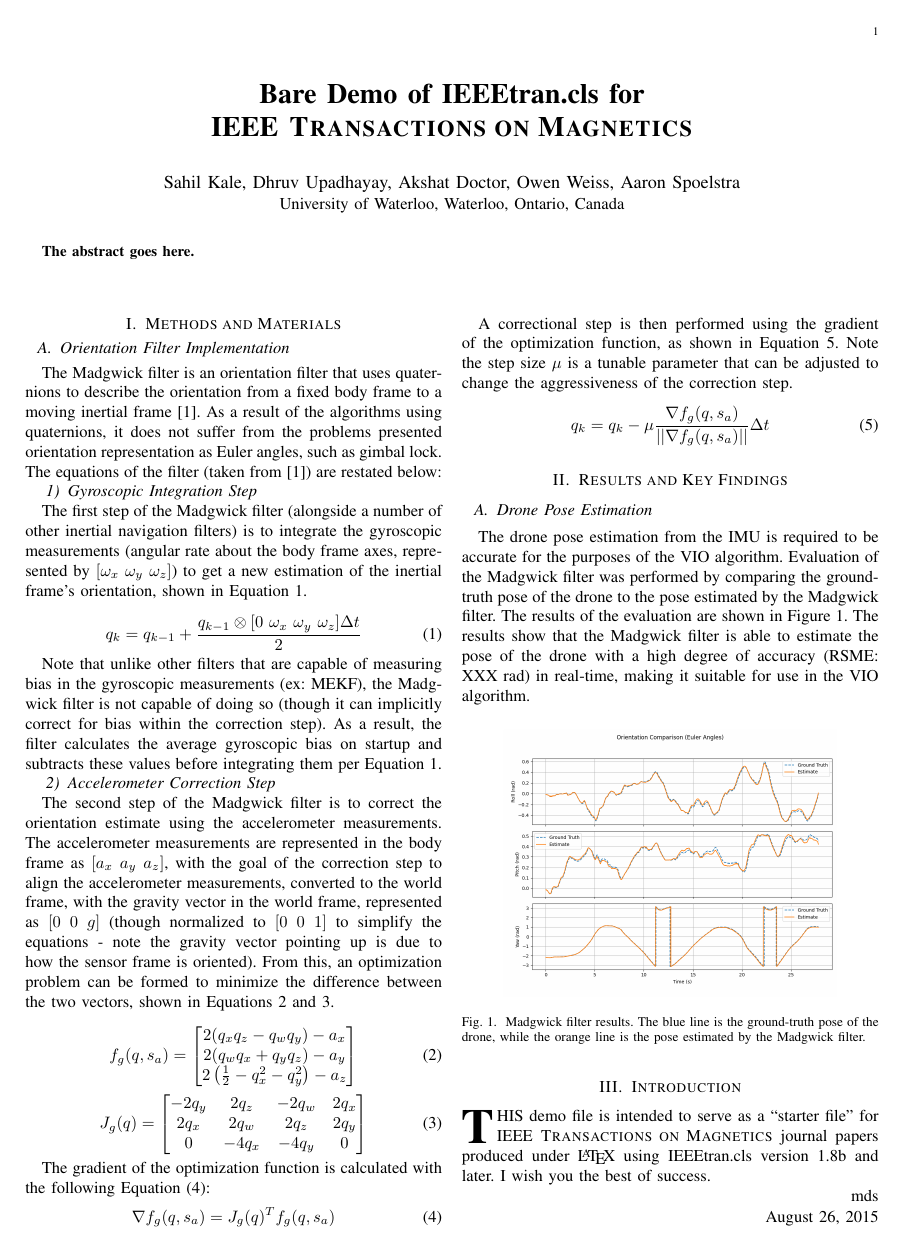
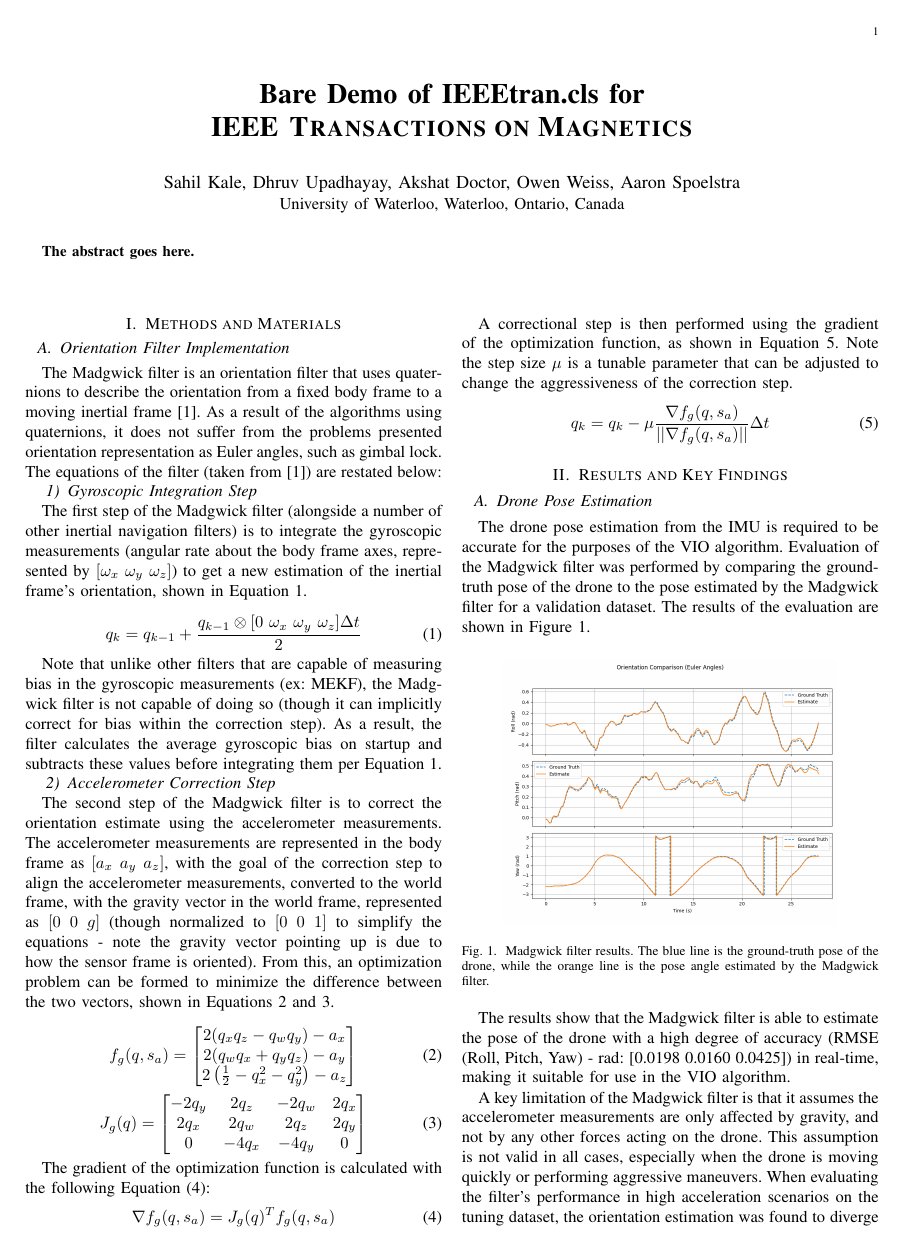
Before and after one commit to sahil-kale/fpv-drone-vio, a LaTeX paper (report/bare_jrnl_transmag.tex, which reads report/orientation_results.tex): page 1 of 2. Compiled offline with pdfLaTeX; a missing font is replaced by an installed copy or a similar font; a LaTeX package or settings file that is missing is left out.

Commit message:
More orientation results

```diff
--- a/report/bare_jrnl_transmag.tex
+++ b/report/bare_jrnl_transmag.tex
@@ -345,6 +345,8 @@
 \usepackage[backend=biber,style=ieee]{biblatex}
 \usepackage{graphicx}
 \usepackage{float}
+\usepackage{amsmath}
+\usepackage{amssymb}
 
 
 \bibliography{references}
--- a/report/orientation_results.tex
+++ b/report/orientation_results.tex
@@ -1,12 +1,15 @@
 \documentclass[bare_jrnl_transmag]{subfiles}
 \begin{document}
 \subsection{Drone Pose Estimation}
-The drone pose estimation from the IMU is required to be accurate for the purposes of the VIO algorithm. Evaluation of the Madgwick filter was performed by comparing the ground-truth pose of the drone to the pose estimated by the Madgwick filter. The results of the evaluation are shown in Figure \ref{fig:madgwick_results}. The results show that the Madgwick filter is able to estimate the pose of the drone with a high degree of accuracy (RSME: XXX rad) in real-time, making it suitable for use in the VIO algorithm.
+The drone pose estimation from the IMU is required to be accurate for the purposes of the VIO algorithm. Evaluation of the Madgwick filter was performed by comparing the ground-truth pose of the drone to the pose estimated by the Madgwick filter for a validation dataset. The results of the evaluation are shown in Figure \ref{fig:madgwick_results}.
 
 \begin{figure}[H]
     \centering
     \includegraphics[width=0.8\linewidth]{figures/madgwick_results.png}
-    \caption{Madgwick filter results. The blue line is the ground-truth pose of the drone, while the orange line is the pose estimated by the Madgwick filter.}
+    \caption{Madgwick filter results. The blue line is the ground-truth pose of the drone, while the orange line is the pose angle estimated by the Madgwick filter.}
     \label{fig:madgwick_results}
 \end{figure}
 
+The results show that the Madgwick filter is able to estimate the pose of the drone with a high degree of accuracy (RMSE (Roll, Pitch, Yaw) - rad: [0.0198 0.0160 0.0425]) in real-time, making it suitable for use in the VIO algorithm.
+
+A key limitation of the Madgwick filter is that it assumes the accelerometer measurements are only affected by gravity, and not by any other forces acting on the drone. This assumption is not valid in all cases, especially when the drone is moving quickly or performing aggressive maneuvers. When evaluating the filter's performance in high acceleration scenarios on the tuning dataset, the orientation estimation was found to diverge significantly and increase the RSME. Given the context of the dataset is an FPV drone where high acceleration maneuvers are common, the correction step size $\mu$ was made to be adaptive to the accelerometer measurements. The algorithm for the adaptive step size is shown in below, with the parameters $x_1$, $x_2$, and $x_3$ being tuned heuristically.
```
Also changed, not shown: report/orientation_results.tex (16 more changed lines).
